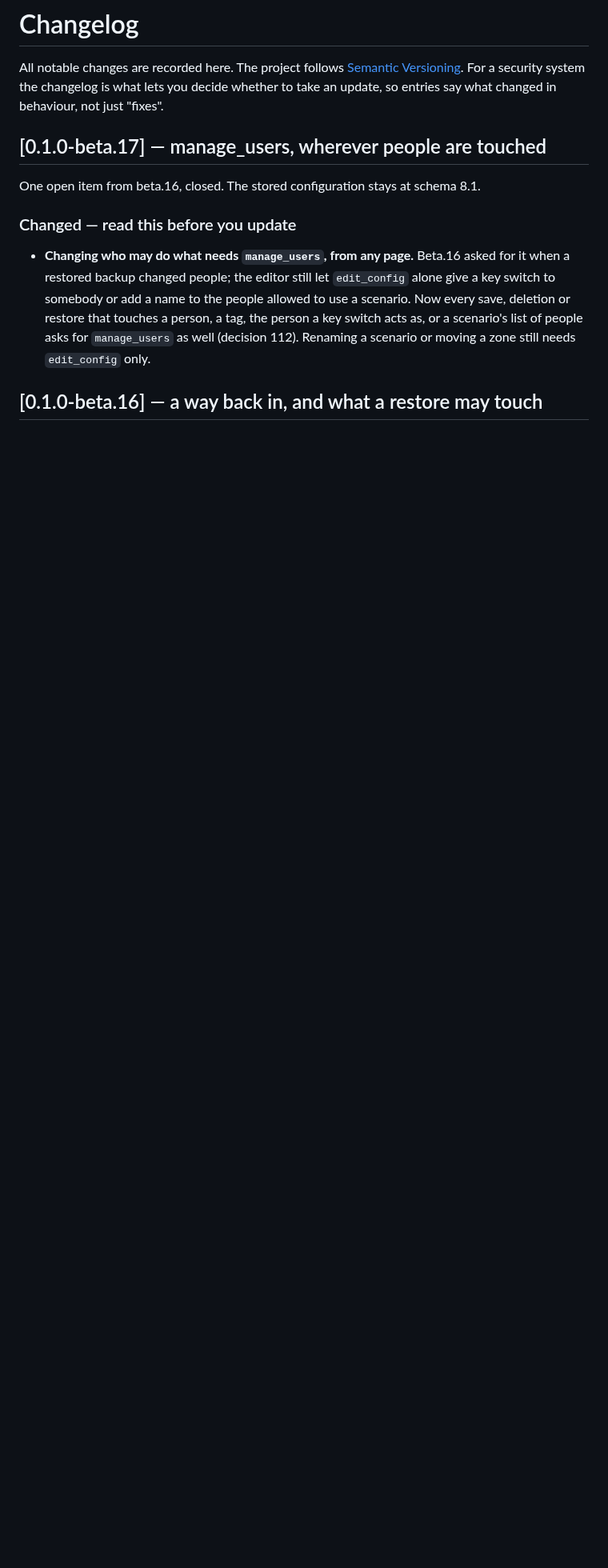
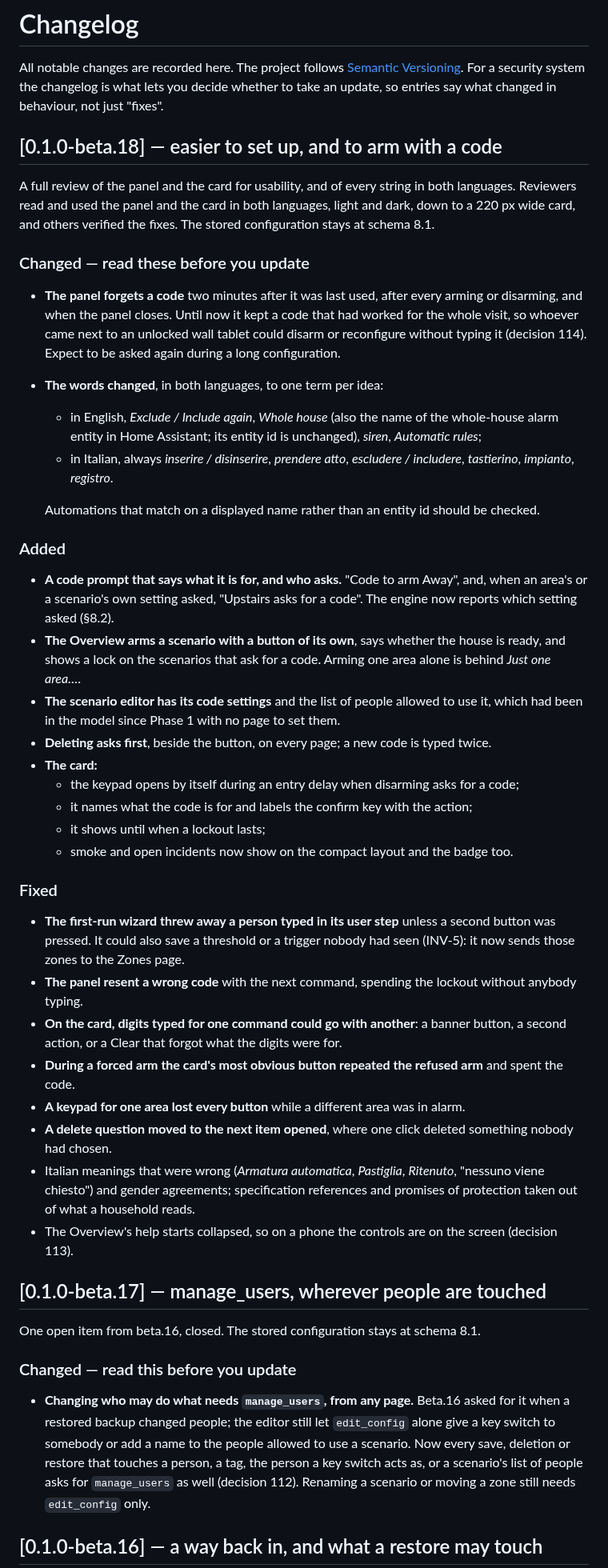
Before and after one commit to foyer-labs/Foyer-Home-Defender, a Markdown page: CHANGELOG.md, the part around the change. Shown at 80% size. Drawn GitHub-style; blank space fills up the shorter version.

Commit message:
Say what beta.18 changes before it is tagged
Co-Authored-By: Claude Opus 5.5 <noreply@anthropic.com>

```diff
--- a/CHANGELOG.md
+++ b/CHANGELOG.md
@@ -4,6 +4,72 @@ All notable changes are recorded here. The project follows
 [Semantic Versioning](https://semver.org). For a security system the changelog
 is what lets you decide whether to take an update, so entries say what changed
 in behaviour, not just "fixes".
+
+## [0.1.0-beta.18] — easier to set up, and to arm with a code
+
+A full review of the panel and the card for usability, and of every string
+in both languages. Reviewers read and used the panel and the card in both
+languages, light and dark, down to a 220 px wide card, and others verified
+the fixes. The stored configuration stays at schema 8.1.
+
+### Changed — read these before you update
+- **The panel forgets a code** two minutes after it was last used, after
+  every arming or disarming, and when the panel closes. Until now it kept a
+  code that had worked for the whole visit, so whoever came next to an
+  unlocked wall tablet could disarm or reconfigure without typing it
+  (decision 114). Expect to be asked again during a long configuration.
+- **The words changed**, in both languages, to one term per idea:
+  - in English, *Exclude / Include again*, *Whole house* (also the name of
+    the whole-house alarm entity in Home Assistant; its entity id is
+    unchanged), *siren*, *Automatic rules*;
+  - in Italian, always *inserire / disinserire*, *prendere atto*,
+    *escludere / includere*, *tastierino*, *impianto*, *registro*.
+
+  Automations that match on a displayed name rather than an entity id
+  should be checked.
+
+### Added
+- **A code prompt that says what it is for, and who asks.** "Code to arm
+  Away", and, when an area's or a scenario's own setting asked, "Upstairs
+  asks for a code". The engine now reports which setting asked (§8.2).
+- **The Overview arms a scenario with a button of its own**, says whether
+  the house is ready, and shows a lock on the scenarios that ask for a code.
+  Arming one area alone is behind *Just one area…*.
+- **The scenario editor has its code settings** and the list of people
+  allowed to use it, which had been in the model since Phase 1 with no page
+  to set them.
+- **Deleting asks first**, beside the button, on every page; a new code is
+  typed twice.
+- **The card:**
+  - the keypad opens by itself during an entry delay when disarming asks for
+    a code;
+  - it names what the code is for and labels the confirm key with the
+    action;
+  - it shows until when a lockout lasts;
+  - smoke and open incidents now show on the compact layout and the badge
+    too.
+
+### Fixed
+- **The first-run wizard threw away a person typed in its user step**
+  unless a second button was pressed. It could also save a threshold or a
+  trigger nobody had seen (INV-5): it now sends those zones to the Zones
+  page.
+- **The panel resent a wrong code** with the next command, spending the
+  lockout without anybody typing.
+- **On the card, digits typed for one command could go with another**: a
+  banner button, a second action, or a Clear that forgot what the digits
+  were for.
+- **During a forced arm the card's most obvious button repeated the refused
+  arm** and spent the code.
+- **A keypad for one area lost every button** while a different area was in
+  alarm.
+- **A delete question moved to the next item opened**, where one click
+  deleted something nobody had chosen.
+- Italian meanings that were wrong (*Armatura automatica*, *Pastiglia*,
+  *Ritenuto*, "nessuno viene chiesto") and gender agreements; specification
+  references and promises of protection taken out of what a household reads.
+- The Overview's help starts collapsed, so on a phone the controls are on
+  the screen (decision 113).
 
 ## [0.1.0-beta.17] — manage_users, wherever people are touched
 
```
